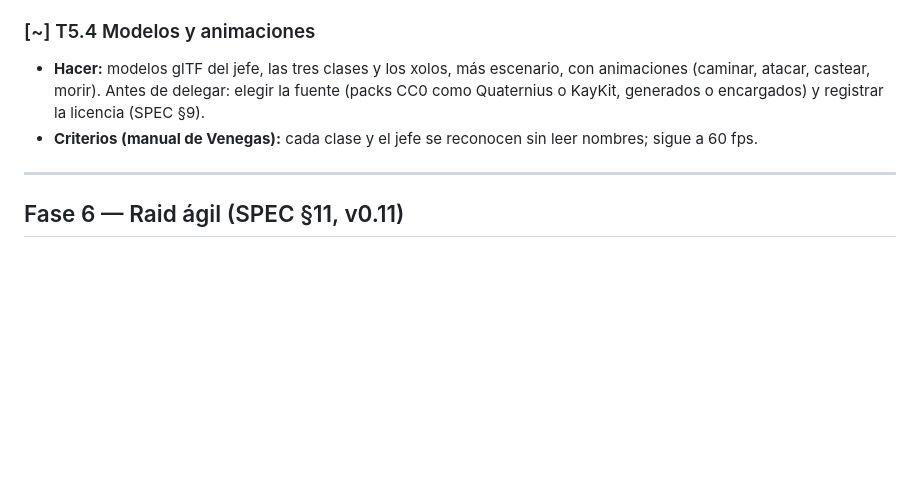
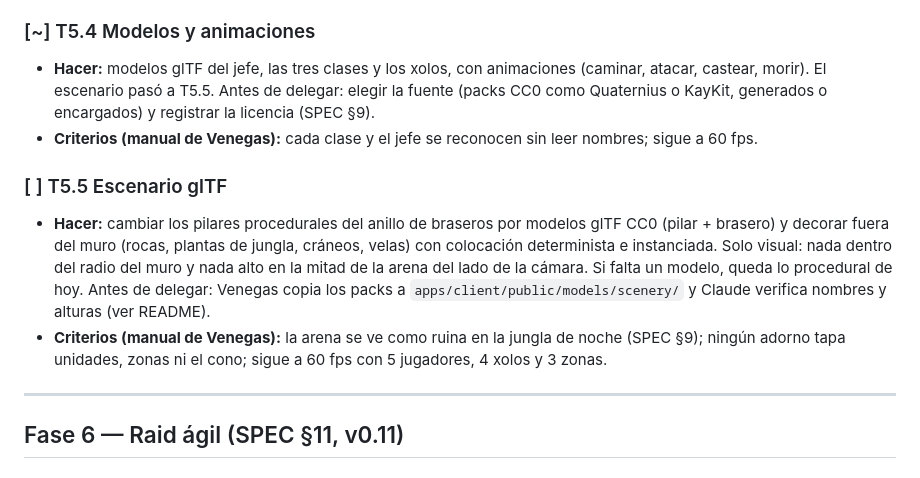
Before and after one commit to LuisGabriel112/mictlan, a Markdown page: PLAN.md, the part around the change. Rendered like a GitHub page; blank space fills up the shorter version.

```diff
--- a/PLAN.md
+++ b/PLAN.md
@@ -298,8 +298,12 @@ Objetivo: el ambiente de SPEC §9 con cámara isométrica. Core, servidor y red
 - **Criterios (manual de Venegas):** se parece en ambiente a las referencias, el peligro se lee mejor que en Phaser y sigue a 60 fps con 5 jugadores, 4 xolos y 3 zonas.
 
 ### [~] T5.4 Modelos y animaciones
-- **Hacer:** modelos glTF del jefe, las tres clases y los xolos, más escenario, con animaciones (caminar, atacar, castear, morir). Antes de delegar: elegir la fuente (packs CC0 como Quaternius o KayKit, generados o encargados) y registrar la licencia (SPEC §9).
+- **Hacer:** modelos glTF del jefe, las tres clases y los xolos, con animaciones (caminar, atacar, castear, morir). El escenario pasó a T5.5. Antes de delegar: elegir la fuente (packs CC0 como Quaternius o KayKit, generados o encargados) y registrar la licencia (SPEC §9).
 - **Criterios (manual de Venegas):** cada clase y el jefe se reconocen sin leer nombres; sigue a 60 fps.
+
+### [ ] T5.5 Escenario glTF
+- **Hacer:** cambiar los pilares procedurales del anillo de braseros por modelos glTF CC0 (pilar + brasero) y decorar fuera del muro (rocas, plantas de jungla, cráneos, velas) con colocación determinista e instanciada. Solo visual: nada dentro del radio del muro y nada alto en la mitad de la arena del lado de la cámara. Si falta un modelo, queda lo procedural de hoy. Antes de delegar: Venegas copia los packs a `apps/client/public/models/scenery/` y Claude verifica nombres y alturas (ver README).
+- **Criterios (manual de Venegas):** la arena se ve como ruina en la jungla de noche (SPEC §9); ningún adorno tapa unidades, zonas ni el cono; sigue a 60 fps con 5 jugadores, 4 xolos y 3 zonas.
 
 ---
 
```
Also changed, not shown: PROMPTS.md (+27 -0 lines), 1 other file.
